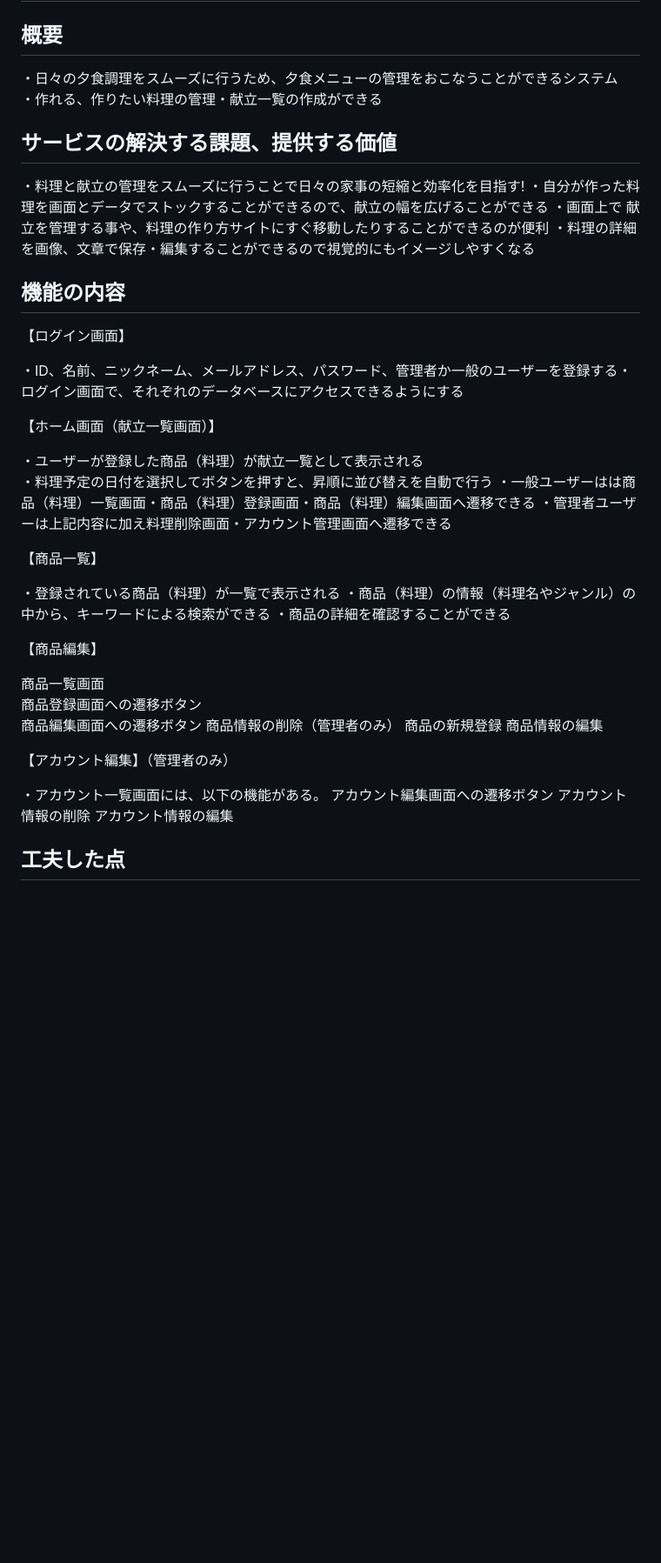
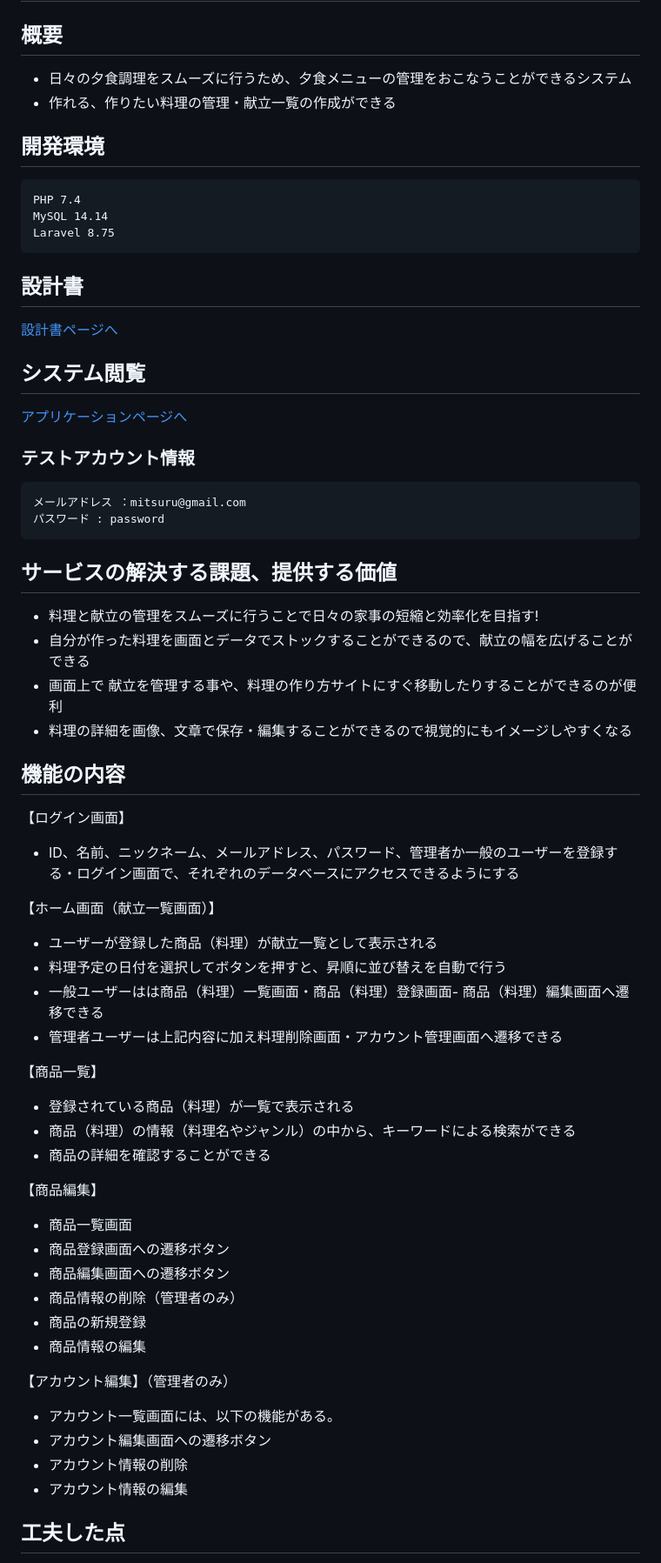
Before and after one commit to mitsuru-s326/mitsuru-techis, a Markdown page: README.md, the part around one of its changes. Shown at 87% size. Rendered like a GitHub page; blank space fills up the shorter version.

````diff
--- a/README.md
+++ b/README.md
@@ -1,47 +1,65 @@
 # 献立管理システム
 
 ## 概要
-・日々の夕食調理をスムーズに行うため、夕食メニューの管理をおこなうことができるシステム
-・作れる、作りたい料理の管理・献立一覧の作成ができる
+- 日々の夕食調理をスムーズに行うため、夕食メニューの管理をおこなうことができるシステム
+- 作れる、作りたい料理の管理・献立一覧の作成ができる
+
+## 開発環境
+```
+PHP 7.4
+MySQL 14.14
+Laravel 8.75
+```
+## 設計書
+[設計書ページへ](https://drive.google.com/drive/u/1/folders/17pj12QgmDHGY1HR0qjP-Q0lak2xTJ3sU)
+
+## システム閲覧
+[アプリケーションページへ](https://mitsuru-techis-73b8c0b7880d.herokuapp.com/)
+
+### テストアカウント情報
+```
+メールアドレス ：mitsuru@gmail.com
+パスワード : password
+```
 
 ## サービスの解決する課題、提供する価値
-・料理と献立の管理をスムーズに行うことで日々の家事の短縮と効率化を目指す!
-・自分が作った料理を画面とデータでストックすることができるので、献立の幅を広げることができる
-・画面上で	献立を管理する事や、料理の作り方サイトにすぐ移動したりすることができるのが便利
-・料理の詳細を画像、文章で保存・編集することができるので視覚的にもイメージしやすくなる
+- 料理と献立の管理をスムーズに行うことで日々の家事の短縮と効率化を目指す!
+- 自分が作った料理を画面とデータでストックすることができるので、献立の幅を広げることができる
+- 画面上で	献立を管理する事や、料理の作り方サイトにすぐ移動したりすることができるのが便利
+- 料理の詳細を画像、文章で保存・編集することができるので視覚的にもイメージしやすくなる
 
 ## 機能の内容
 【ログイン画面】
 
-・ID、名前、ニックネーム、メールアドレス、パスワード、管理者か一般のユーザーを登録する・ログイン画面で、それぞれのデータベースにアクセスできるようにする
+- ID、名前、ニックネーム、メールアドレス、パスワード、管理者か一般のユーザーを登録する・ログイン画面で、それぞれのデータベースにアクセスできるようにする
 
 【ホーム画面（献立一覧画面）】
 
-・ユーザーが登録した商品（料理）が献立一覧として表示される
-・料理予定の日付を選択してボタンを押すと、昇順に並び替えを自動で行う
-・一般ユーザーはは商品（料理）一覧画面・商品（料理）登録画面・商品（料理）編集画面へ遷移できる
-・管理者ユーザーは上記内容に加え料理削除画面・アカウント管理画面へ遷移できる
+- ユーザーが登録した商品（料理）が献立一覧として表示される
+- 料理予定の日付を選択してボタンを押すと、昇順に並び替えを自動で行う
+- 一般ユーザーはは商品（料理）一覧画面・商品（料理）登録画面- 商品（料理）編集画面へ遷移できる
+- 管理者ユーザーは上記内容に加え料理削除画面・アカウント管理画面へ遷移できる
 
 【商品一覧】
 
-・登録されている商品（料理）が一覧で表示される
-・商品（料理）の情報（料理名やジャンル）の中から、キーワードによる検索ができる
-・商品の詳細を確認することができる
+- 登録されている商品（料理）が一覧で表示される
+- 商品（料理）の情報（料理名やジャンル）の中から、キーワードによる検索ができる
+- 商品の詳細を確認することができる
 
 【商品編集】
 
-商品一覧画面
-商品登録画面への遷移ボタン
-商品編集画面への遷移ボタン
-商品情報の削除（管理者のみ）
-商品の新規登録
-商品情報の編集
+- 商品一覧画面
+- 商品登録画面への遷移ボタン
+- 商品編集画面への遷移ボタン
+- 商品情報の削除（管理者のみ）
+- 商品の新規登録
+- 商品情報の編集
 
 【アカウント編集】（管理者のみ）
 
-・アカウント一覧画面には、以下の機能がある。
-アカウント編集画面への遷移ボタン
-アカウント情報の削除
-アカウント情報の編集
+- アカウント一覧画面には、以下の機能がある。
+- アカウント編集画面への遷移ボタン
+- アカウント情報の削除
+- アカウント情報の編集
 
 ## 工夫した点
````
Also changed, not shown: other parts of README.md (+17 -10 lines).
